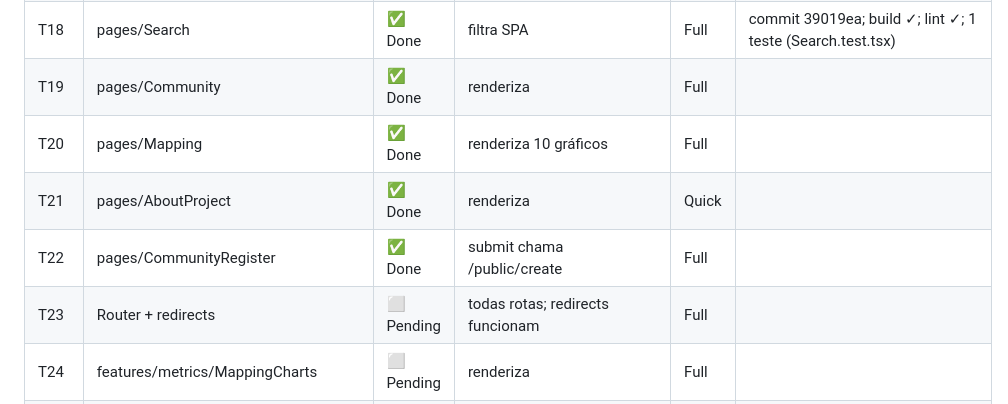
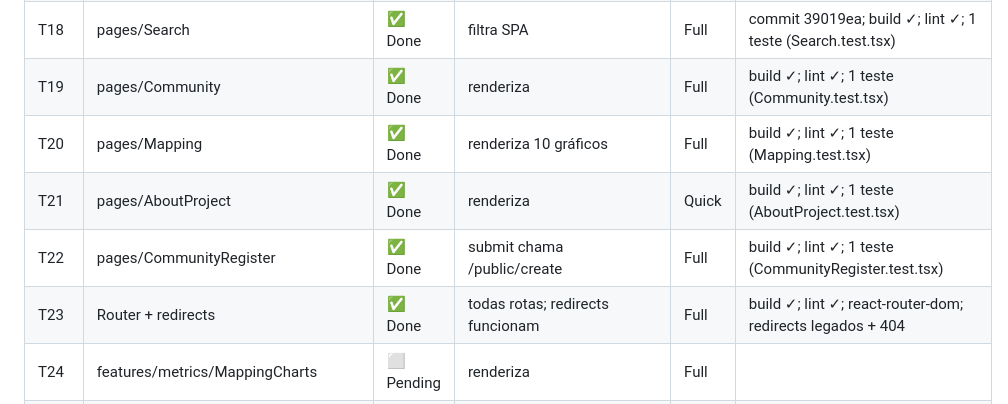
Before and after one commit to renatobjr/cadterreiros, a Markdown page: .code-spec-driven/TASK.md, the part around the change. Rendered like a GitHub page.

Commit message:
docs(code-spec-driven): add evidência (commit hash + gates) para T19-T23

```diff
--- a/.code-spec-driven/TASK.md
+++ b/.code-spec-driven/TASK.md
@@ -26,11 +26,11 @@
 | T16 | features/auth/LoginForm | ✅ Done | submit chama API | Quick | commit f299499; build ✓; lint ✓; 2 testes (LoginForm.test.tsx) |
 | T17 | pages/Home | ✅ Done | renderiza dados reais | Full | commit 437d21d; build ✓; lint ✓; 1 teste (Home.test.tsx) |
 | T18 | pages/Search | ✅ Done | filtra SPA | Full | commit 39019ea; build ✓; lint ✓; 1 teste (Search.test.tsx) |
-| T19 | pages/Community | ✅ Done | renderiza | Full |
-| T20 | pages/Mapping | ✅ Done | renderiza 10 gráficos | Full |
-| T21 | pages/AboutProject | ✅ Done | renderiza | Quick |
-| T22 | pages/CommunityRegister | ✅ Done | submit chama /public/create | Full |
-| T23 | Router + redirects | ⬜ Pending | todas rotas; redirects funcionam | Full |
+| T19 | pages/Community | ✅ Done | renderiza | Full | build ✓; lint ✓; 1 teste (Community.test.tsx) |
+| T20 | pages/Mapping | ✅ Done | renderiza 10 gráficos | Full | build ✓; lint ✓; 1 teste (Mapping.test.tsx) |
+| T21 | pages/AboutProject | ✅ Done | renderiza | Quick | build ✓; lint ✓; 1 teste (AboutProject.test.tsx) |
+| T22 | pages/CommunityRegister | ✅ Done | submit chama /public/create | Full | build ✓; lint ✓; 1 teste (CommunityRegister.test.tsx) |
+| T23 | Router + redirects | ✅ Done | todas rotas; redirects funcionam | Full | build ✓; lint ✓; react-router-dom; redirects legados + 404 |
 | T24 | features/metrics/MappingCharts | ⬜ Pending | renderiza | Full |
 | T25 | composed/Pagination | ⬜ Pending | navega páginas | Quick |
 | T26 | composed/EmptyState | ⬜ Pending | renderiza | Quick |
```
